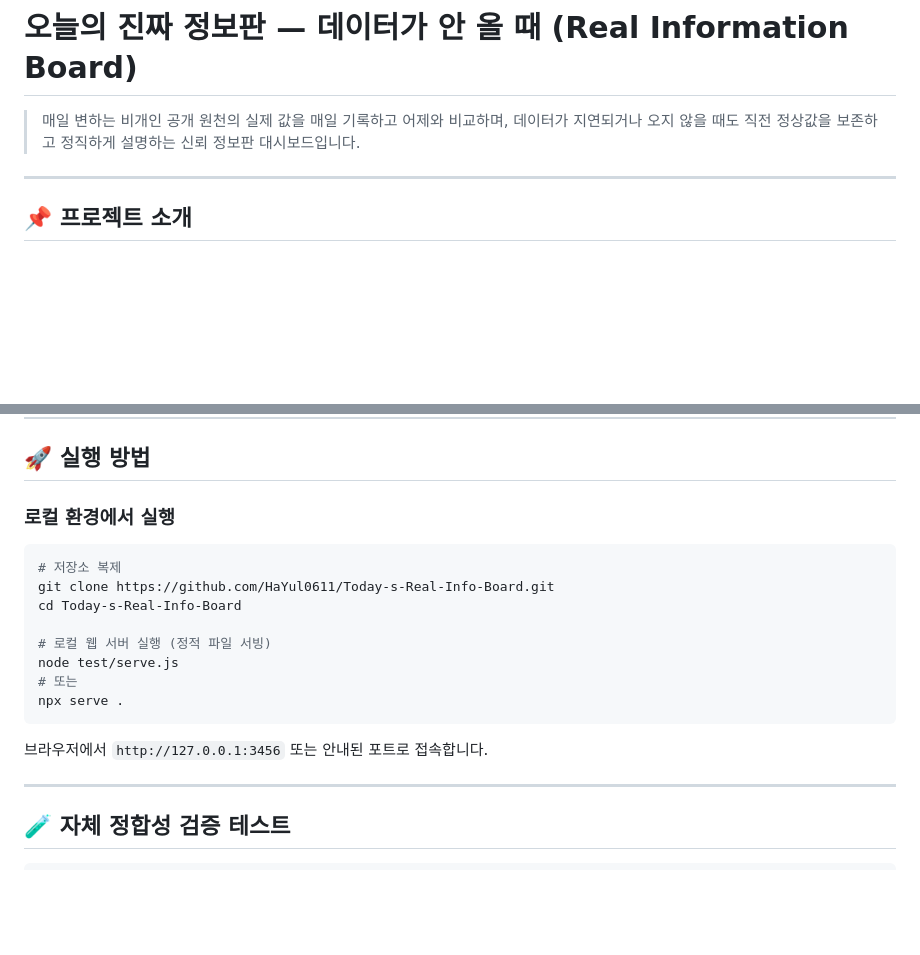
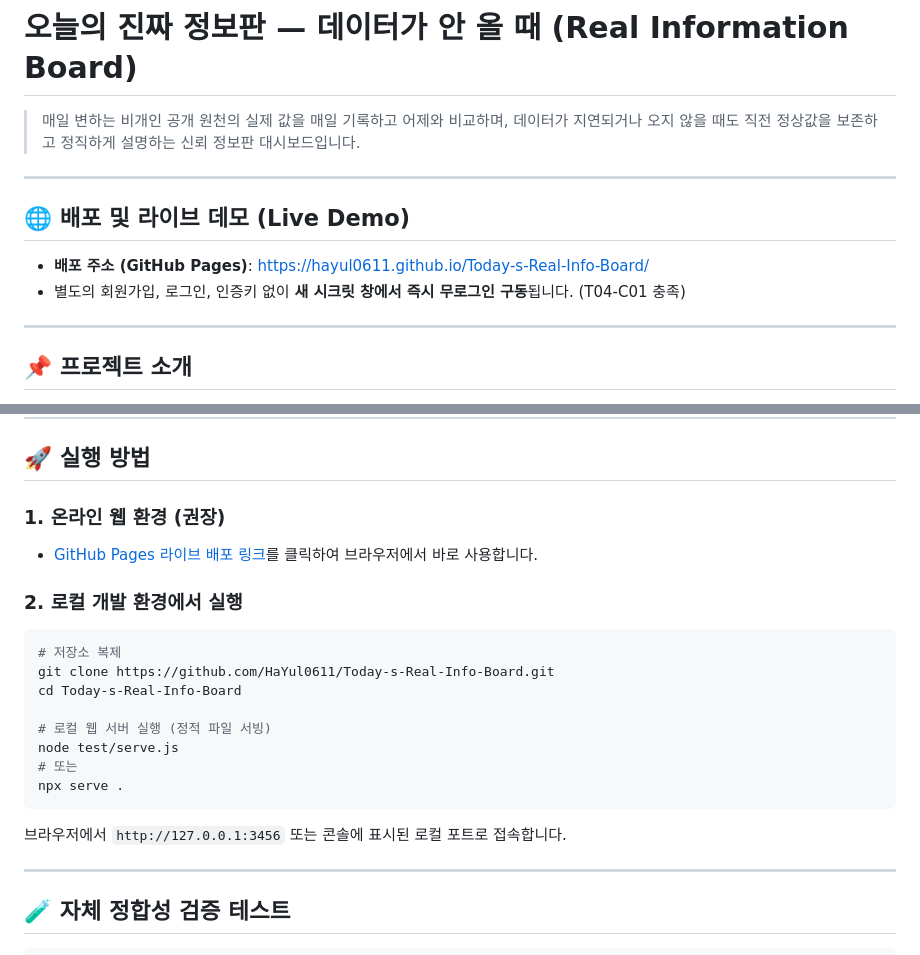
Before and after one commit to HaYul0611/Today-s-Real-Info-Board, a Markdown page: README.md, 2 parts joined by grey strips. Rendered like a GitHub page; blank space fills up the shorter version.

Commit message:
docs: add GitHub Pages deployment URL and online execution guide

````diff
--- a/README.md
+++ b/README.md
@@ -1,6 +1,13 @@
 # 오늘의 진짜 정보판 — 데이터가 안 올 때 (Real Information Board)
 
 > 매일 변하는 비개인 공개 원천의 실제 값을 매일 기록하고 어제와 비교하며, 데이터가 지연되거나 오지 않을 때도 직전 정상값을 보존하고 정직하게 설명하는 신뢰 정보판 대시보드입니다.
+
+---
+
+## 🌐 배포 및 라이브 데모 (Live Demo)
+
+* **배포 주소 (GitHub Pages)**: [https://hayul0611.github.io/Today-s-Real-Info-Board/](https://hayul0611.github.io/Today-s-Real-Info-Board/)
+* 별도의 회원가입, 로그인, 인증키 없이 **새 시크릿 창에서 즉시 무로그인 구동**됩니다. (T04-C01 충족)
 
 ---
 
@@ -55,7 +62,10 @@
 
 ## 🚀 실행 방법
 
-### 로컬 환경에서 실행
+### 1. 온라인 웹 환경 (권장)
+* [GitHub Pages 라이브 배포 링크](https://hayul0611.github.io/Today-s-Real-Info-Board/)를 클릭하여 브라우저에서 바로 사용합니다.
+
+### 2. 로컬 개발 환경에서 실행
 ```bash
 # 저장소 복제
 git clone https://github.com/HaYul0611/Today-s-Real-Info-Board.git
@@ -67,7 +77,7 @@ node test/serve.js
 npx serve .
 ```
 
-브라우저에서 `http://127.0.0.1:3456` 또는 안내된 포트로 접속합니다.
+브라우저에서 `http://127.0.0.1:3456` 또는 콘솔에 표시된 로컬 포트로 접속합니다.
 
 ---
 
````
